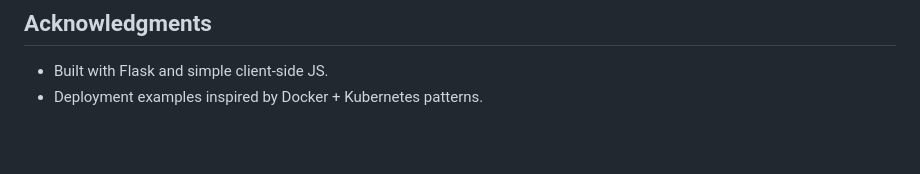
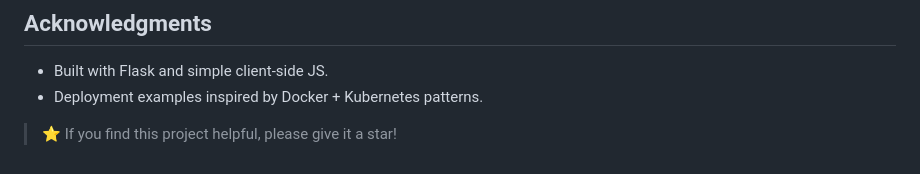
Before and after one commit to SasiVakulRithwik/devops-assignment-2, a Markdown page: README.md, the part around the change. Rendered like a GitHub page; blank space fills up the shorter version.

```diff
--- a/README.md
+++ b/README.md
@@ -155,3 +155,5 @@ kubectl logs pod/<pod-name>
 ## Acknowledgments
 - Built with Flask and simple client-side JS.
 - Deployment examples inspired by Docker + Kubernetes patterns.
+
+> ⭐ If you find this project helpful, please give it a star!
```
